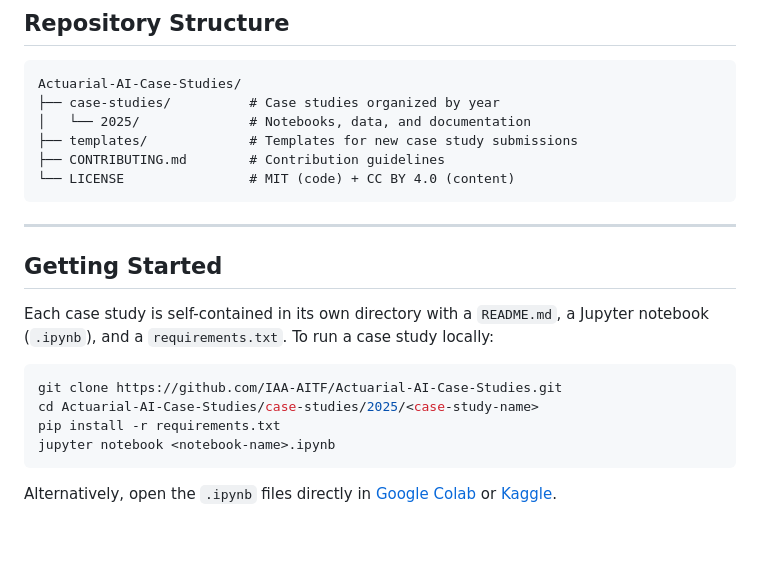
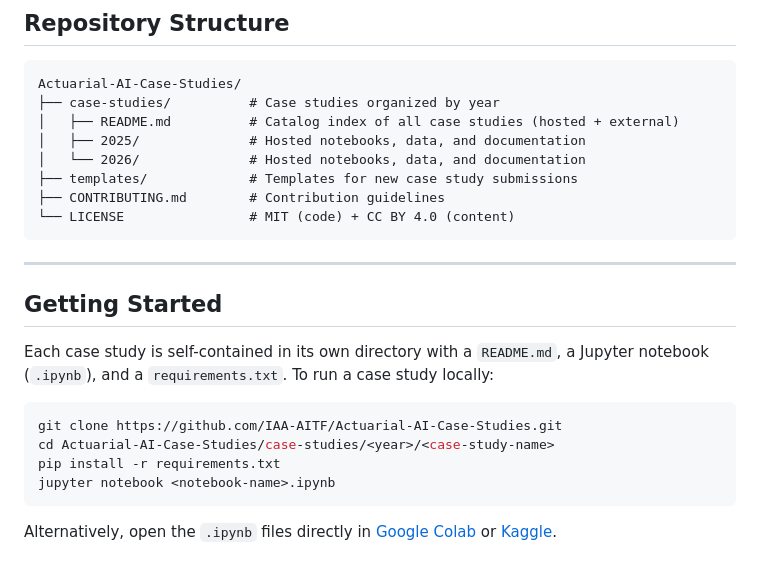
Before and after one commit to IAA-AITF/Actuarial-AI-Case-Studies, a Markdown page: README.md, the part around the change. Drawn GitHub-style; blank space fills up the shorter version.

Commit message:
Sync READMEs with current repo state
- Update root structure tree to include case-studies/2026 and the catalog file
- Generalise getting-started cd example to <year> placeholder
- Add catalog entry for hosted 2026 R-to-Python migration case study
- Fix Compendium of Use Cases metadata (TODO/wrong methods/wrong notes)
- Convert SOA "Avoiding Unfair Bias" date to ISO YYYY-MM-DD format

````diff
--- a/README.md
+++ b/README.md
@@ -26,7 +26,9 @@ Browse the full catalog of case studies (including external references) in the [
 ```
 Actuarial-AI-Case-Studies/
 ├── case-studies/          # Case studies organized by year
-│   └── 2025/              # Notebooks, data, and documentation
+│   ├── README.md          # Catalog index of all case studies (hosted + external)
+│   ├── 2025/              # Hosted notebooks, data, and documentation
+│   └── 2026/              # Hosted notebooks, data, and documentation
 ├── templates/             # Templates for new case study submissions
 ├── CONTRIBUTING.md        # Contribution guidelines
 └── LICENSE                # MIT (code) + CC BY 4.0 (content)
@@ -40,7 +42,7 @@ Each case study is self-contained in its own directory with a `README.md`, a Jup
 
 ```bash
 git clone https://github.com/IAA-AITF/Actuarial-AI-Case-Studies.git
-cd Actuarial-AI-Case-Studies/case-studies/2025/<case-study-name>
+cd Actuarial-AI-Case-Studies/case-studies/<year>/<case-study-name>
 pip install -r requirements.txt
 jupyter notebook <notebook-name>.ipynb
 ```
````
